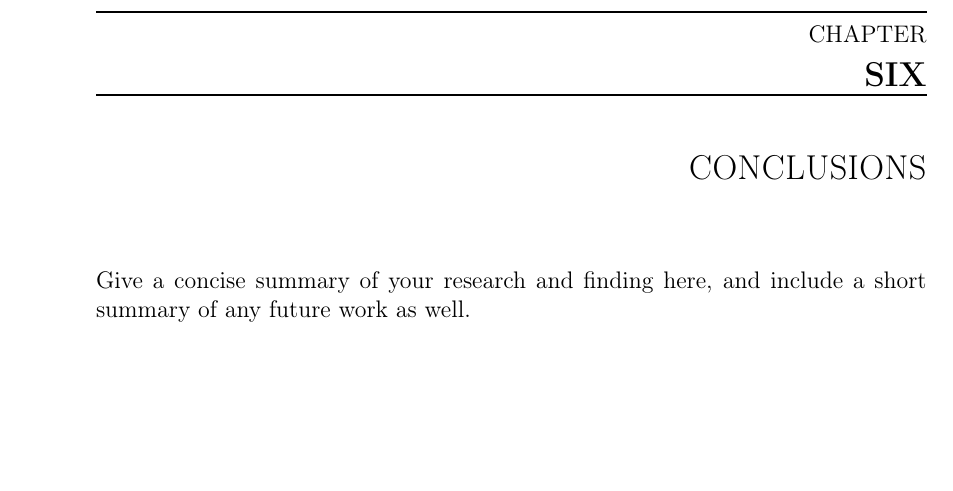
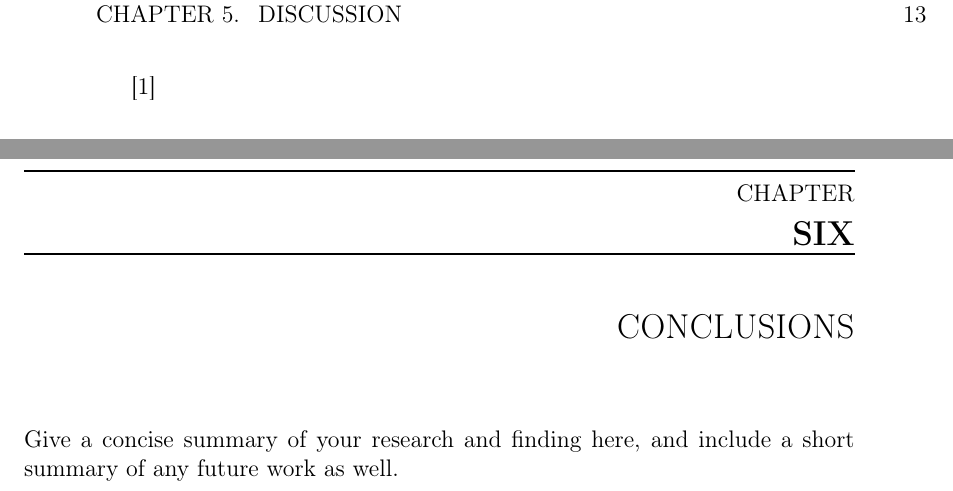
Before and after one commit to audun-sorheim/master_thesis_doc, a LaTeX thesis (main.tex): part of page 23 of 28 before the commit and two parts of pages 23 and 24 of 30 after it, the two joined at a grey line, cut so that both start at the same text, the shorter picture padded with empty space. Compiled offline with pdfLaTeX.

Commit message:
Updates from Overleaf

```diff
--- a/main.tex
+++ b/main.tex
@@ -153,7 +153,7 @@ Department of Physics \\
 \chapter{Discussion}
 \input{Chapters/06Discussion}
 \cleardoublepage
-
+\cite{keydummydelete}
 
 \chapter{Conclusions}
 \input{Chapters/07Conclusion}
```
